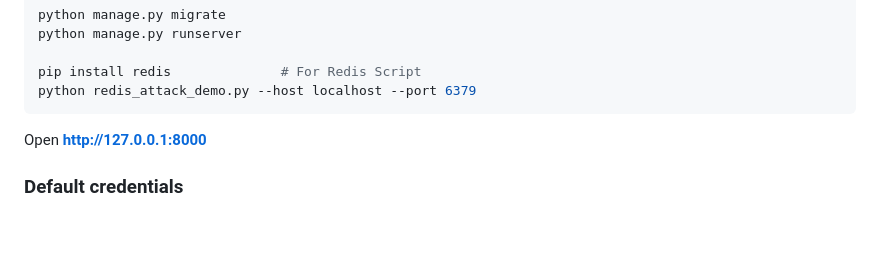
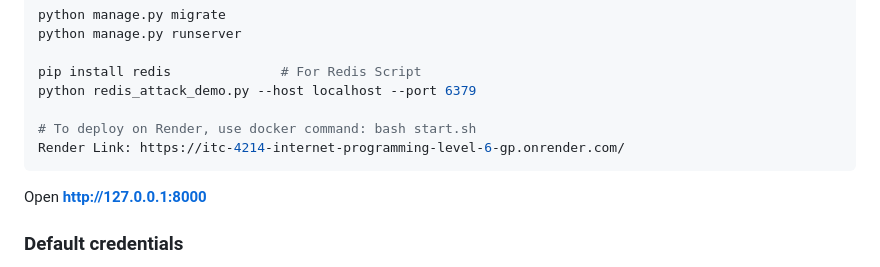
Before and after one commit to GeorgePapasotiriouACG/ITC-4214-Internet-Programming-Level-6-GP-FINAL-PROJECT-DJANGO, a Markdown page: README.md, the part around the change. Drawn GitHub-style; blank space fills up the shorter version.

````diff
--- a/README.md
+++ b/README.md
@@ -117,6 +117,9 @@ python manage.py runserver
 
 pip install redis              # For Redis Script
 python redis_attack_demo.py --host localhost --port 6379
+
+# To deploy on Render, use docker command: bash start.sh
+Render Link: https://itc-4214-internet-programming-level-6-gp.onrender.com/
 ```
 
 
````
